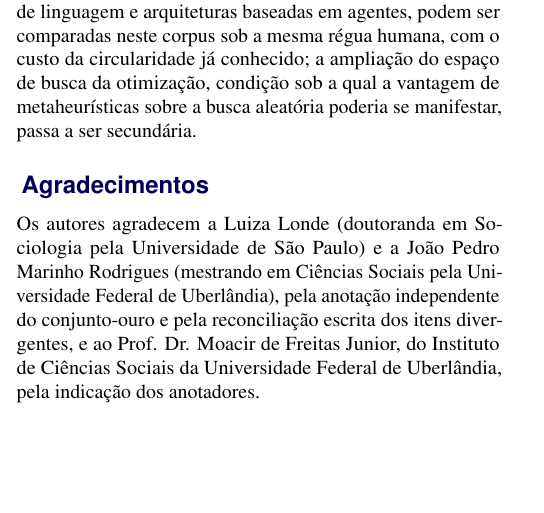
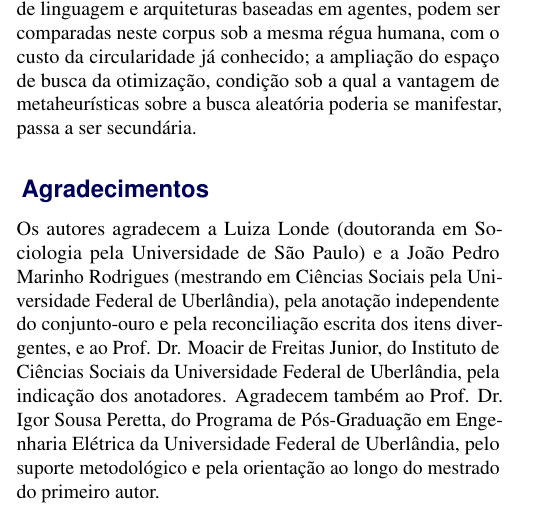
Before and after one commit to ferdinandrafols/Mensagens-ao-Congresso-Nacional-2023-2026-, a LaTeX document (artigo/artigo_v3.tex): part of one column of page 11 of 12, cut so that both start at the same text, the shorter picture padded with empty space. Compiled offline with pdfLaTeX.

Commit message:
Artigo: agradecimento ao Prof. Igor Sousa Peretta

```diff
--- a/artigo/artigo_v3.tex
+++ b/artigo/artigo_v3.tex
@@ -475,7 +475,7 @@ Como trabalhos futuros, destacam-se quatro direções. A primeira é ampliar o c
 
 %----------------------------------------------------------------------------------------
 \section*{Agradecimentos}
-Os autores agradecem a Luiza Londe (doutoranda em Sociologia pela Universidade de São Paulo) e a João Pedro Marinho Rodrigues (mestrando em Ciências Sociais pela Universidade Federal de Uberlândia), pela anotação independente do conjunto-ouro e pela reconciliação escrita dos itens divergentes, e ao Prof. Dr. Moacir de Freitas Junior, do Instituto de Ciências Sociais da Universidade Federal de Uberlândia, pela indicação dos anotadores.
+Os autores agradecem a Luiza Londe (doutoranda em Sociologia pela Universidade de São Paulo) e a João Pedro Marinho Rodrigues (mestrando em Ciências Sociais pela Universidade Federal de Uberlândia), pela anotação independente do conjunto-ouro e pela reconciliação escrita dos itens divergentes, e ao Prof. Dr. Moacir de Freitas Junior, do Instituto de Ciências Sociais da Universidade Federal de Uberlândia, pela indicação dos anotadores. Agradecem também ao Prof. Dr. Igor Sousa Peretta, do Programa de Pós-Graduação em Engenharia Elétrica da Universidade Federal de Uberlândia, pelo suporte metodológico e pela orientação ao longo do mestrado do primeiro autor.
 
 \section*{Contribuição dos Autores}
 Os papéis seguem a taxonomia CRediT. Ferdinand Rafols: Conceituação, Metodologia, Software, Análise formal, Investigação, Curadoria de dados, Visualização, Escrita (rascunho original), Escrita (revisão e edição). Márcio José da Cunha: Supervisão, Escrita (revisão e edição). Danielli Araújo Lima: Conceituação, Metodologia, Validação, Supervisão. Keiji Yamanaka: Metodologia. Alexandre Cardoso: Metodologia.
```
Also changed, not shown: artigo/Artigo_RITA_versao_revisada.pdf (deleted).
